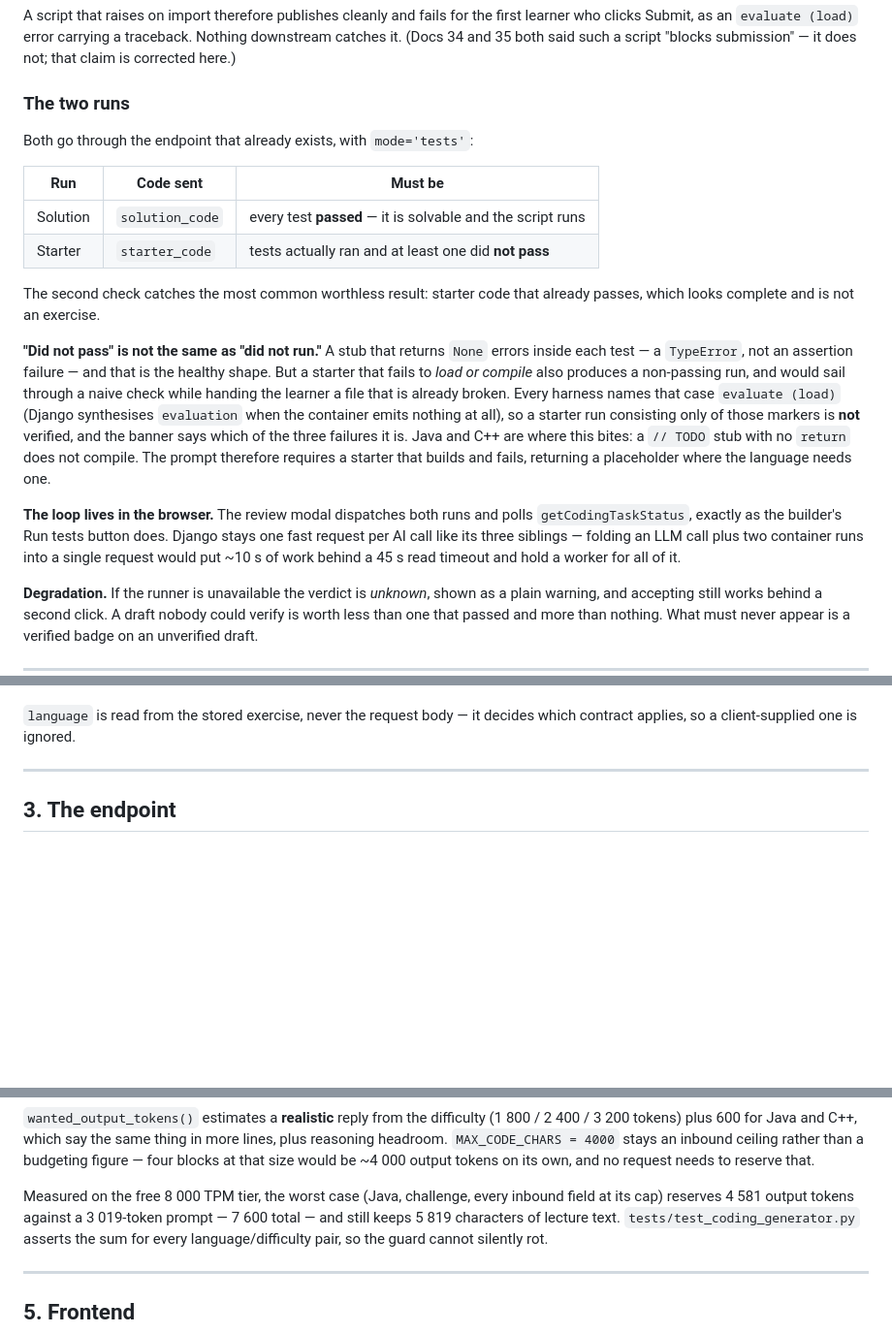
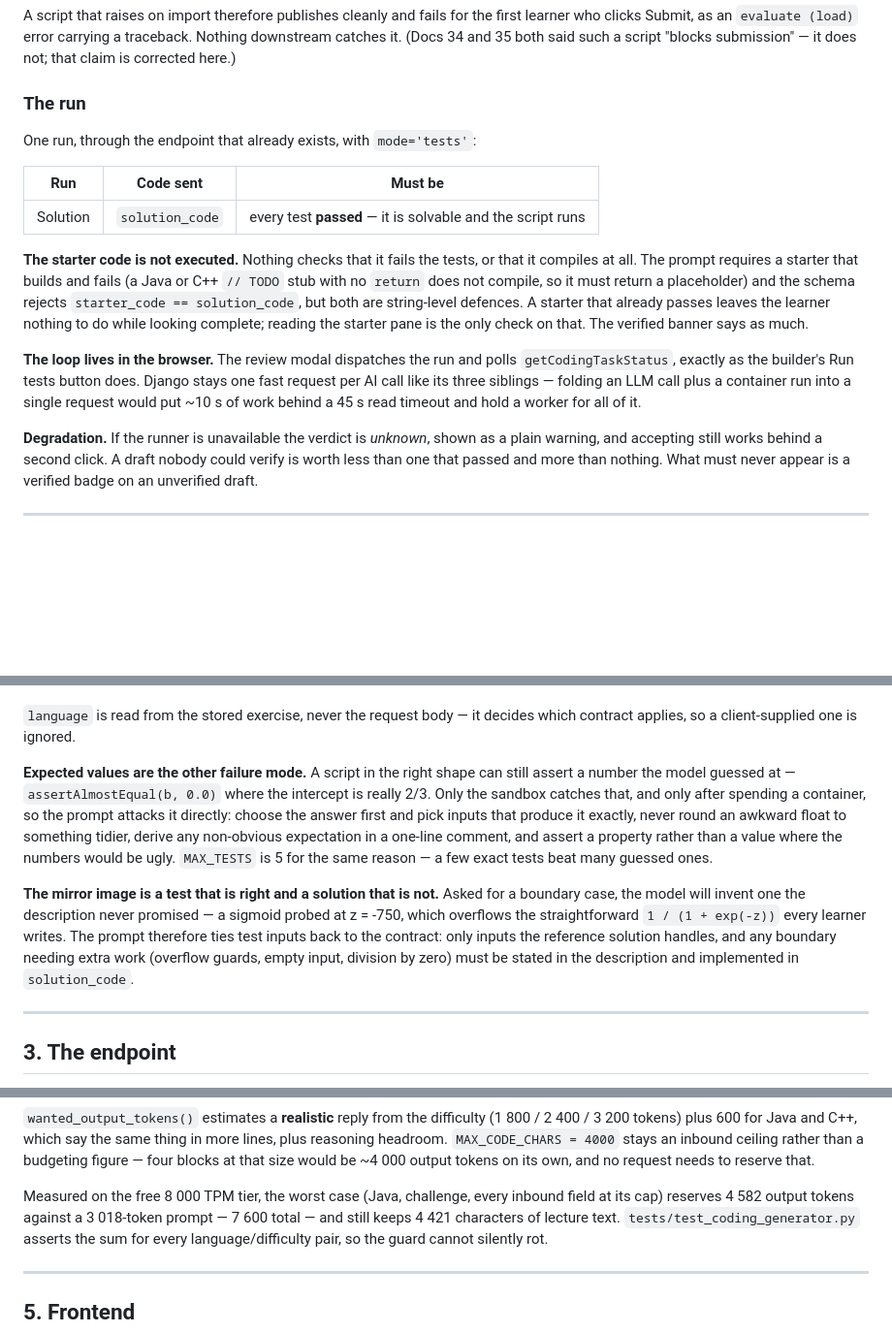
Before and after one commit to niduslab/Career-College-Backend, a Markdown page: docs/architecture/36-ai-coding-exercise-generator.md, 3 parts joined by grey strips. Shown at 97% size. GitHub-like rendering; blank space fills up the shorter version.

Commit message:
docs: the coding exercise generator verifies the solution only
The review modal no longer runs the starter code, so 36 and the Postman guide
now say what is checked and what is not: nothing confirms the starter fails its
tests or even compiles, and reading the starter pane is the only defence left
beyond the prompt and the starter != solution validator.

Also records the two ways a well-shaped script is still wrong — an expected
value the model guessed at, and a boundary case the description never promised
and the solution cannot survive — and the re-measured prompt budget now that
the generator's rules take more of it.

```diff
--- a/docs/architecture/36-ai-coding-exercise-generator.md
+++ b/docs/architecture/36-ai-coding-exercise-generator.md
@@ -48,35 +48,27 @@ first learner who clicks Submit, as an `evaluate (load)` error carrying a
 traceback. Nothing downstream catches it. (Docs 34 and 35 both said such a
 script "blocks submission" — it does not; that claim is corrected here.)
 
-### The two runs
+### The run
 
-Both go through the endpoint that already exists, with `mode='tests'`:
+One run, through the endpoint that already exists, with `mode='tests'`:
 
 | Run | Code sent | Must be |
 |---|---|---|
 | Solution | `solution_code` | every test **passed** — it is solvable and the script runs |
-| Starter | `starter_code` | tests actually ran and at least one did **not pass** |
 
-The second check catches the most common worthless result: starter code that
-already passes, which looks complete and is not an exercise.
+**The starter code is not executed.** Nothing checks that it fails the tests, or
+that it compiles at all. The prompt requires a starter that builds and fails
+(a Java or C++ `// TODO` stub with no `return` does not compile, so it must
+return a placeholder) and the schema rejects `starter_code == solution_code`,
+but both are string-level defences. A starter that already passes leaves the
+learner nothing to do while looking complete; reading the starter pane is the
+only check on that. The verified banner says as much.
 
-**"Did not pass" is not the same as "did not run."** A stub that returns `None`
-errors inside each test — a `TypeError`, not an assertion failure — and that is
-the healthy shape. But a starter that fails to *load or compile* also produces a
-non-passing run, and would sail through a naive check while handing the learner
-a file that is already broken. Every harness names that case `evaluate (load)`
-(Django synthesises `evaluation` when the container emits nothing at all), so a
-starter run consisting only of those markers is **not** verified, and the banner
-says which of the three failures it is. Java and C++ are where this bites: a
-`// TODO` stub with no `return` does not compile. The prompt therefore requires
-a starter that builds and fails, returning a placeholder where the language
-needs one.
-
-**The loop lives in the browser.** The review modal dispatches both runs and
-polls `getCodingTaskStatus`, exactly as the builder's Run tests button does.
-Django stays one fast request per AI call like its three siblings — folding an
-LLM call plus two container runs into a single request would put ~10 s of work
-behind a 45 s read timeout and hold a worker for all of it.
+**The loop lives in the browser.** The review modal dispatches the run and polls
+`getCodingTaskStatus`, exactly as the builder's Run tests button does. Django
+stays one fast request per AI call like its three siblings — folding an LLM call
+plus a container run into a single request would put ~10 s of work behind a 45 s
+read timeout and hold a worker for all of it.
 
 **Degradation.** If the runner is unavailable the verdict is *unknown*, shown as
 a plain warning, and accepting still works behind a second click. A draft nobody
@@ -111,6 +103,24 @@ Three defences, in order:
 
 `language` is read from the stored exercise, never the request body — it decides
 which contract applies, so a client-supplied one is ignored.
+
+**Expected values are the other failure mode.** A script in the right shape can
+still assert a number the model guessed at — `assertAlmostEqual(b, 0.0)` where
+the intercept is really 2/3. Only the sandbox catches that, and only after
+spending a container, so the prompt attacks it directly: choose the answer
+first and pick inputs that produce it exactly, never round an awkward float to
+something tidier, derive any non-obvious expectation in a one-line comment, and
+assert a property rather than a value where the numbers would be ugly.
+`MAX_TESTS` is 5 for the same reason — a few exact tests beat many guessed
+ones.
+
+**The mirror image is a test that is right and a solution that is not.** Asked
+for a boundary case, the model will invent one the description never promised —
+a sigmoid probed at z = -750, which overflows the straightforward
+`1 / (1 + exp(-z))` every learner writes. The prompt therefore ties test inputs
+back to the contract: only inputs the reference solution handles, and any
+boundary needing extra work (overflow guards, empty input, division by zero)
+must be stated in the description and implemented in `solution_code`.
 
 ---
 
@@ -154,8 +164,8 @@ inbound ceiling rather than a budgeting figure — four blocks at that size woul
 be ~4 000 output tokens on its own, and no request needs to reserve that.
 
 Measured on the free 8 000 TPM tier, the worst case (Java, challenge, every
-inbound field at its cap) reserves 4 581 output tokens against a 3 019-token
-prompt — 7 600 total — and still keeps 5 819 characters of lecture text.
+inbound field at its cap) reserves 4 582 output tokens against a 3 018-token
+prompt — 7 600 total — and still keeps 4 421 characters of lecture text.
 `tests/test_coding_generator.py` asserts the sum for every language/difficulty
 pair, so the guard cannot silently rot.
 
```
Also changed, not shown: docs/api-testing/postman-ai-coding-exercise.md (+8 -14 lines).
